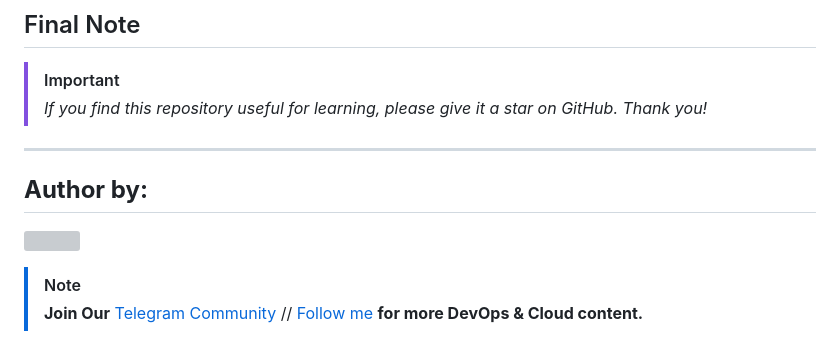
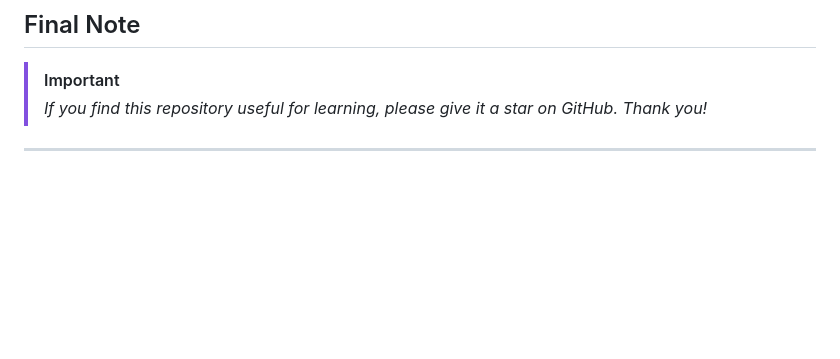
Before and after one commit to reynolddsilva123/DevOps-Projects, a Markdown page: DevOps-Project-01/README.md, the part around the change. Rendered like a GitHub page; blank space fills up the shorter version; grey boxes are pictures that could not be loaded.

```diff
--- a/DevOps-Project-01/README.md
+++ b/DevOps-Project-01/README.md
@@ -374,10 +374,3 @@ Golden AMIs will be created for the different tiers (Nginx, Tomcat, Maven) of th
 > _If you find this repository useful for learning, please give it a star on GitHub. Thank you!_
 
 ---
-
-## **Author by:**
-
-![](https://imgur.com/2j6Aoyl.png)
-
-> [!Note]
-> **Join Our** [Telegram Community](https://t.me/prodevopsguy) // [Follow me](https://github.com/NotHarshhaa) **for more DevOps & Cloud content.**
```
